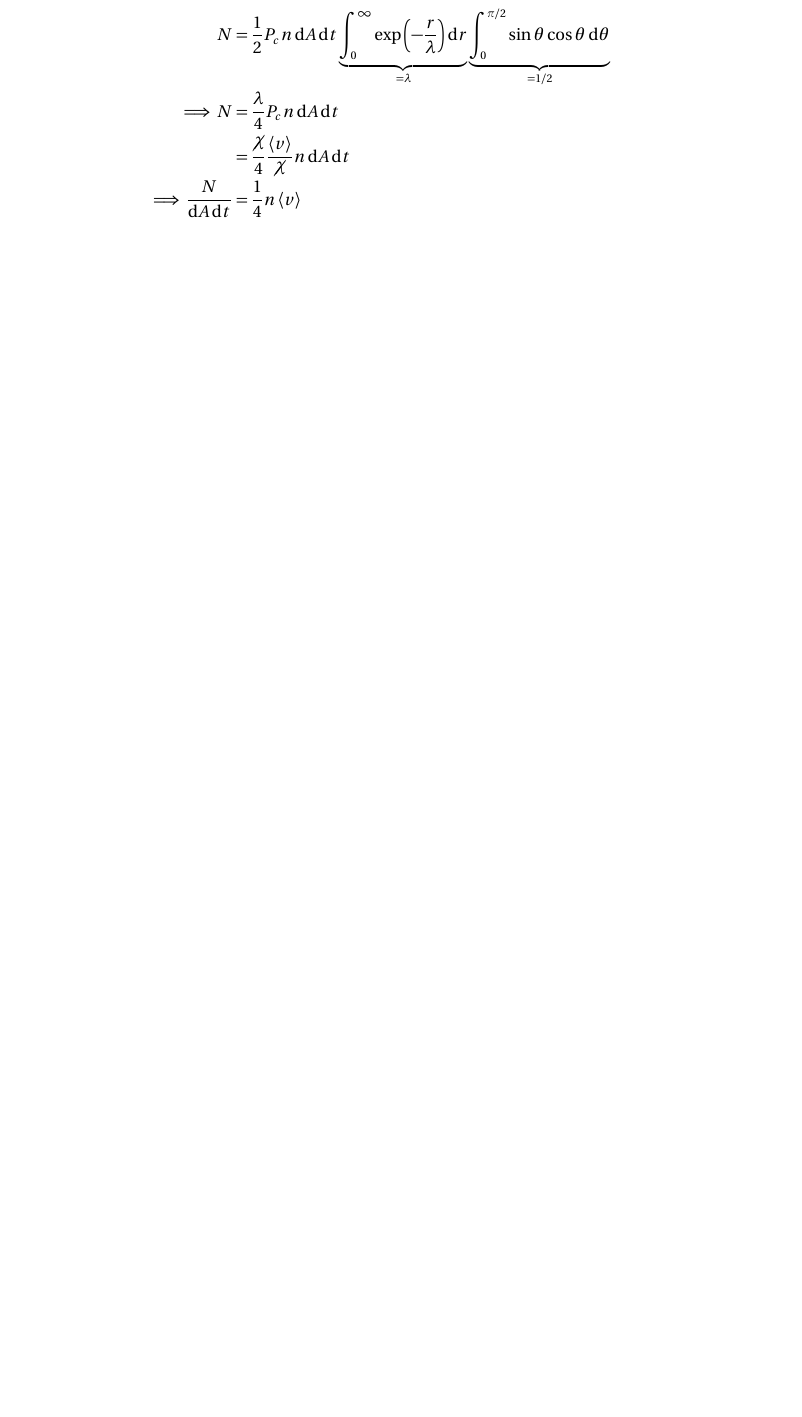
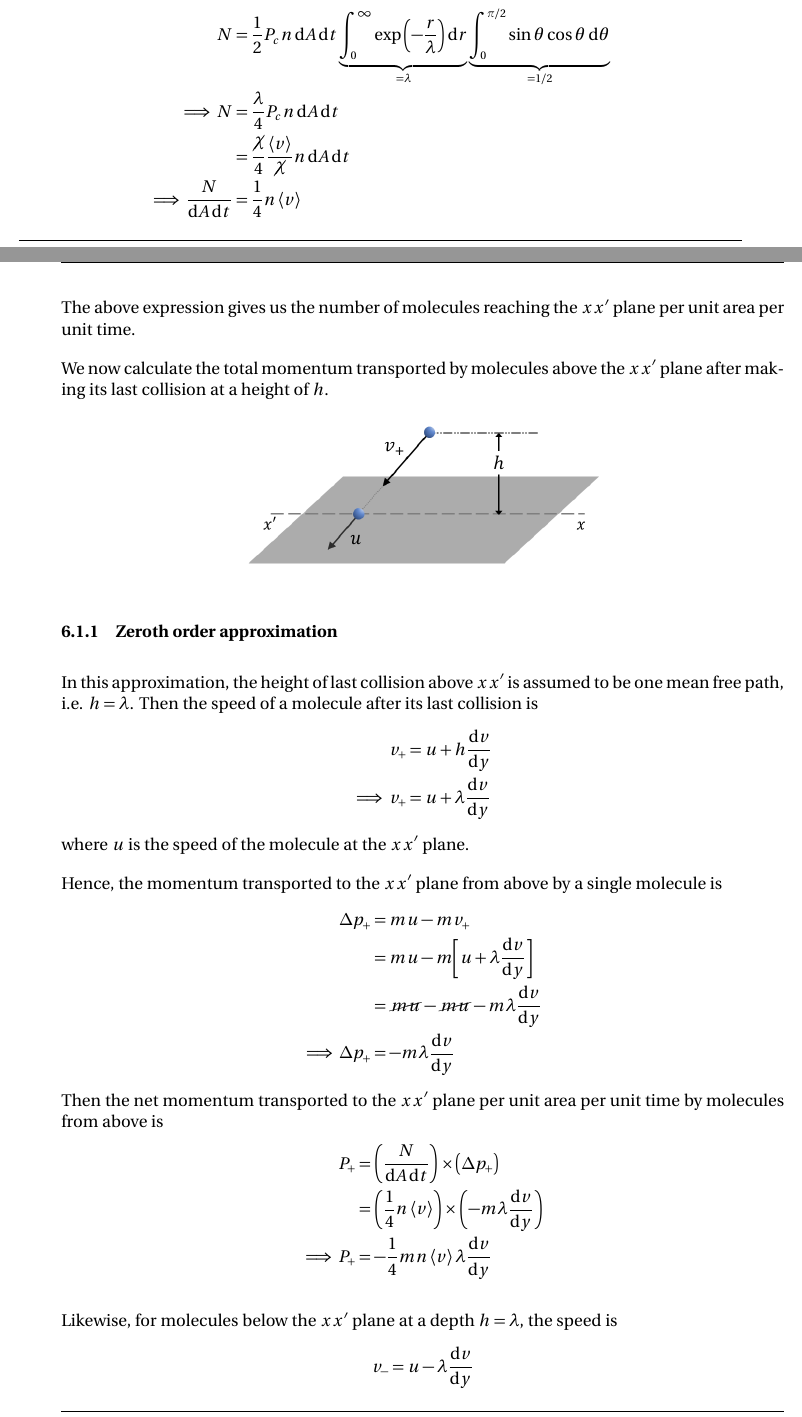
Before and after one commit to pararover/PHY0500304_Heat-and-Thermodynamics, a LaTeX document (U1-Distribution-of-Velocities/main.tex, which reads U1-Distribution-of-Velocities/sections/06-transport-phenomena.tex): part of page 30 of 31 before the commit and two parts of pages 30 and 31 of 33 after it, the two joined at a grey line, cut so that both start at the same text, the shorter picture padded with empty space. Compiled offline with pdfLaTeX.

Commit message:
Update content
Completed content on viscosity.

```diff
--- a/U1-Distribution-of-Velocities/sections/06-transport-phenomena.tex
+++ b/U1-Distribution-of-Velocities/sections/06-transport-phenomena.tex
@@ -101,3 +101,33 @@
 			\implies\dfrac{N}{\dd{A}\dd{t}}&=\dfrac{1}{4}n\expval{v}
 		\end{align*}
 
+		The above expression gives us the number of molecules reaching the $xx'$ plane per unit area per unit time.
+
+		We now calculate the total momentum transported by molecules above the $xx'$ plane after making its last collision at a height of $h$.
+
+		\begin{figure}[h!]
+			\centering
+			\includegraphics*[width=0.5\textwidth]{figures/fig_viscosity-h-above.png}
+		\end{figure}
+
+		\subsubsection{Zeroth order approximation}
+			In this approximation, the height of last collision above $xx'$ is assumed to be one mean free path, i.e. $h=\lambda$. Then the speed of a molecule after its last collision is
+			\begin{align*}
+				v_+&=u+h\dv{v}{y} \\
+				\implies v_+&=u+\lambda\dv{v}{y}
+			\end{align*}
+			where $u$ is the speed of the molecule at the $xx'$ plane.
+
+			Hence, the momentum transported to the $xx'$ plane from above by a single molecule is
+			\begin{align*}
+				\Delta p_+&=mu-mv_+ \\
+					&=mu-m\qty[u+\lambda\dv{v}{y}] \\
+					&=\cancel{mu}-\cancel{mu}-m\lambda\dv{v}{y} \\
+				\implies\Delta p_+&=-m\lambda\dv{v}{y}
+			\end{align*}
+			Then the net momentum transported to the $xx'$ plane per unit area per unit time by molecules from above is
+			\begin{align*}
+				P_+&=\qty(\dfrac{N}{\dd{A}\dd{t}})\times\qty(\Delta p_+) \\
+					&=\qty(\dfrac{1}{4}n\expval{v})\times\qty(-m\lambda\dv{v}{y}) \\
+				\implies P_+&=-\dfrac{1}{4}mn\expval{v}\lambda\dv{v}{y}
+			\end{align*}
@@ -103,0 +140,11 @@
+			Likewise, for molecules below the $xx'$ plane at a depth $h=\lambda$, the speed is
+			\begin{align*}
+				v_-&=u-\lambda\dv{v}{y}
+			\end{align*}
+			The momentum transported by a single molecule from below is
+			\begin{align*}
+				\Delta p_-&=mu-mv_- \\
+				&=mu-m\qty[u-\lambda\dv{v}{y}] \\
+				&=\cancel{mu}-\cancel{mu}+m\lambda\dv{v}{y} \\
+				\implies\Delta p_-&=m\lambda\dv{v}{y}
+			\end{align*}
```
Also changed, not shown: U1-Distribution-of-Velocities/figures/fig_viscosity-h-above.png (added), U1-Distribution-of-Velocities/figures/fig_viscosity-h-below.png (added), U1-Distribution-of-Velocities/main.pdf, U1-Distribution-of-Velocities/sections/06-transport-phenomena.tex (57 more changed lines), 1 other file.
